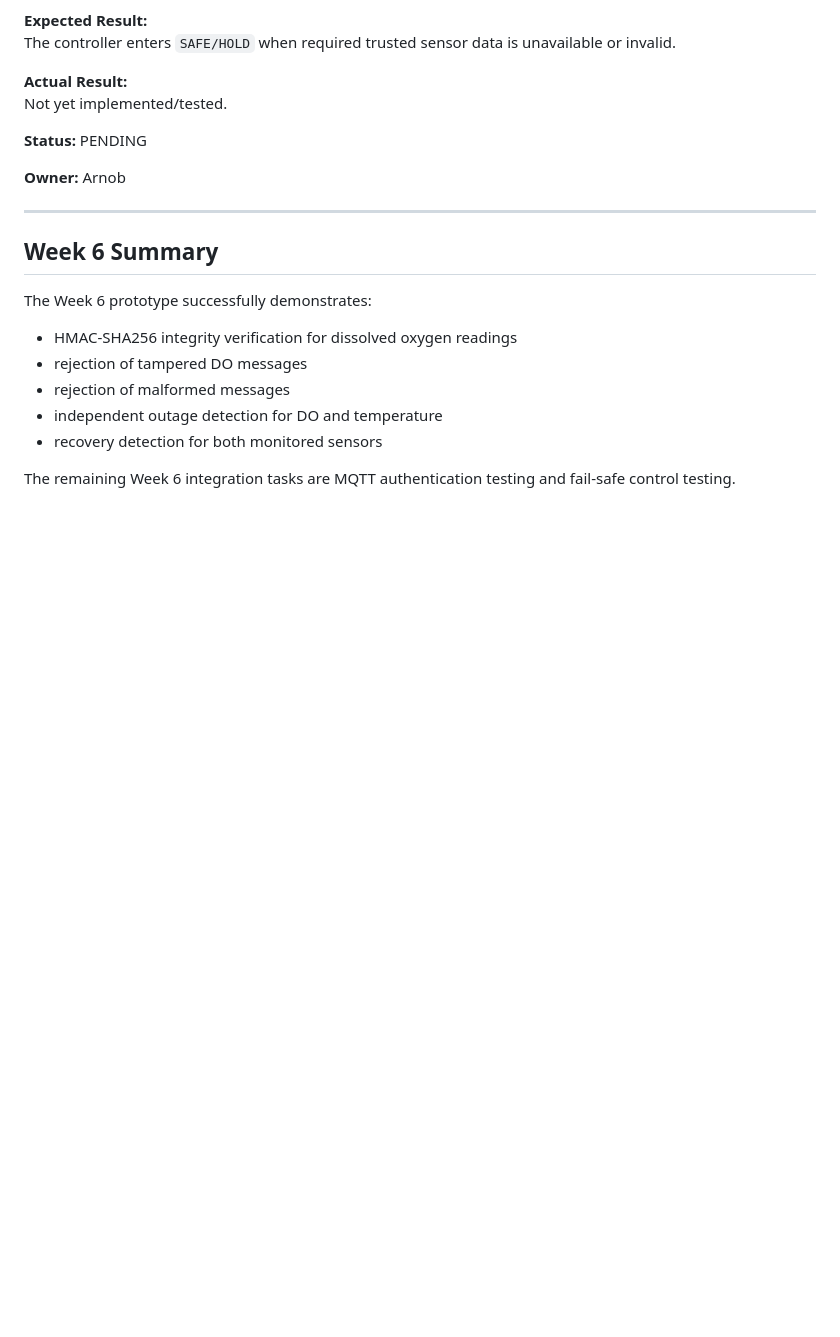
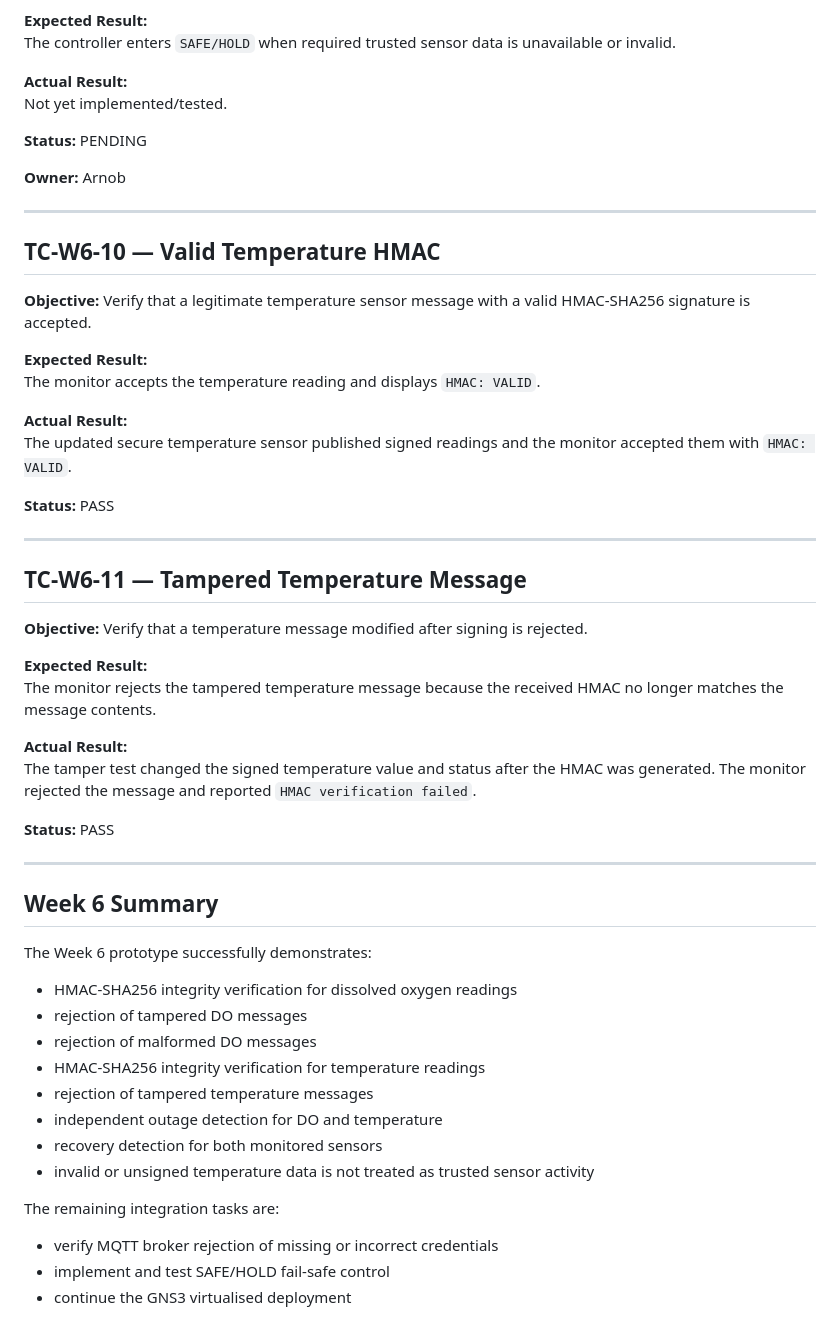
Before and after one commit to nininehaa/aq1-secure-aquaculture-iot, a Markdown page: testing/Week_6_Security_Test_Plan.md, the part around the change. GitHub-like rendering; blank space fills up the shorter version.

```diff
--- a/testing/Week_6_Security_Test_Plan.md
+++ b/testing/Week_6_Security_Test_Plan.md
@@ -156,13 +156,49 @@ Not yet implemented/tested.
 
 ---
 
+## TC-W6-10 — Valid Temperature HMAC
+
+**Objective:** Verify that a legitimate temperature sensor message with a valid HMAC-SHA256 signature is accepted.
+
+**Expected Result:**
+The monitor accepts the temperature reading and displays `HMAC: VALID`.
+
+**Actual Result:**
+The updated secure temperature sensor published signed readings and the monitor accepted them with `HMAC: VALID`.
+
+**Status:** PASS
+
+---
+
+## TC-W6-11 — Tampered Temperature Message
+
+**Objective:** Verify that a temperature message modified after signing is rejected.
+
+**Expected Result:**
+The monitor rejects the tampered temperature message because the received HMAC no longer matches the message contents.
+
+**Actual Result:**
+The tamper test changed the signed temperature value and status after the HMAC was generated. The monitor rejected the message and reported `HMAC verification failed`.
+
+**Status:** PASS
+
+---
+
 ## Week 6 Summary
 
 The Week 6 prototype successfully demonstrates:
+
 - HMAC-SHA256 integrity verification for dissolved oxygen readings
 - rejection of tampered DO messages
-- rejection of malformed messages
+- rejection of malformed DO messages
+- HMAC-SHA256 integrity verification for temperature readings
+- rejection of tampered temperature messages
 - independent outage detection for DO and temperature
 - recovery detection for both monitored sensors
+- invalid or unsigned temperature data is not treated as trusted sensor activity
 
-The remaining Week 6 integration tasks are MQTT authentication testing and fail-safe control testing.
+The remaining integration tasks are:
+
+- verify MQTT broker rejection of missing or incorrect credentials
+- implement and test SAFE/HOLD fail-safe control
+- continue the GNS3 virtualised deployment
```
